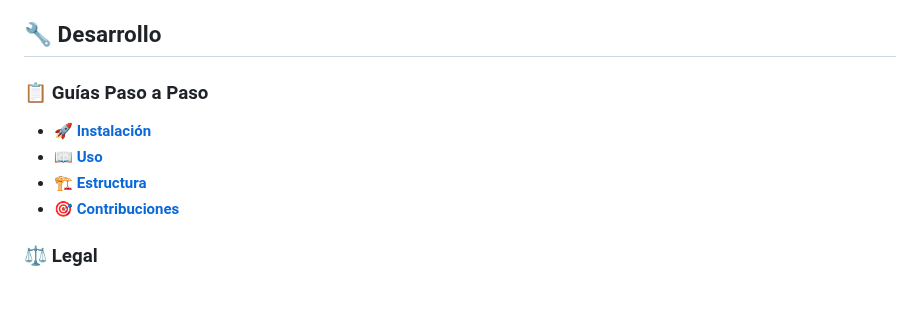
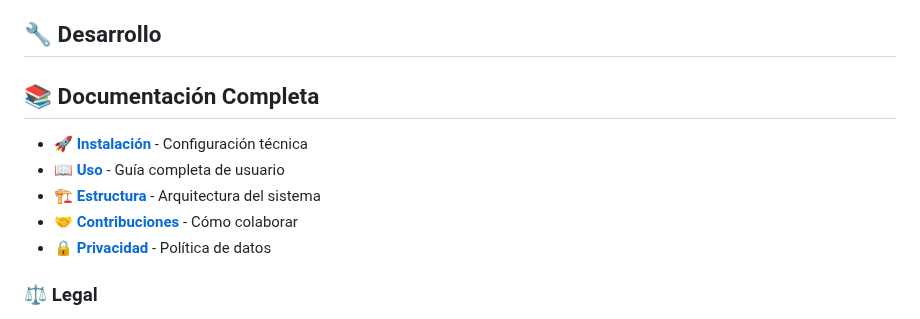
Before and after one commit to Wikibuda/faro_cuantico_familiar, a Markdown page: README.md, the part around one of its changes. Rendered like a GitHub page; blank space fills up the shorter version.

```diff
--- a/README.md
+++ b/README.md
@@ -28,11 +28,14 @@
 
 ## 🔧 Desarrollo
 
-### 📋 Guías Paso a Paso
-- **[🚀 Instalación](docs/INSTALACION.md)**
-- **[📖 Uso](docs/USO.md)**
-- **[🏗️ Estructura](docs/ESTRUCTURA.md)**
-- **[🎯 Contribuciones](docs/CONTRIBUTING.md)**
+
+## 📚 Documentación Completa
+
+- **[🚀 Instalación](docs/INSTALACION.md)** - Configuración técnica
+- **[📖 Uso](docs/USO.md)** - Guía completa de usuario
+- **[🏗️ Estructura](docs/ESTRUCTURA.md)** - Arquitectura del sistema
+- **[🤝 Contribuciones](docs/CONTRIBUTING.md)** - Cómo colaborar
+- **[🔒 Privacidad](docs/PRIVACY.md)** - Política de datos
 
 ### ⚖️ Legal
 - **[📄 Licencia MIT](LICENSE)** - Términos completos
```
Also changed, not shown: other parts of README.md (+2 -2 lines), docs/USO.md (added, +221 -0 lines), docs/CONTRIBUTING.md (renamed from CONTRIBUTING.md).
